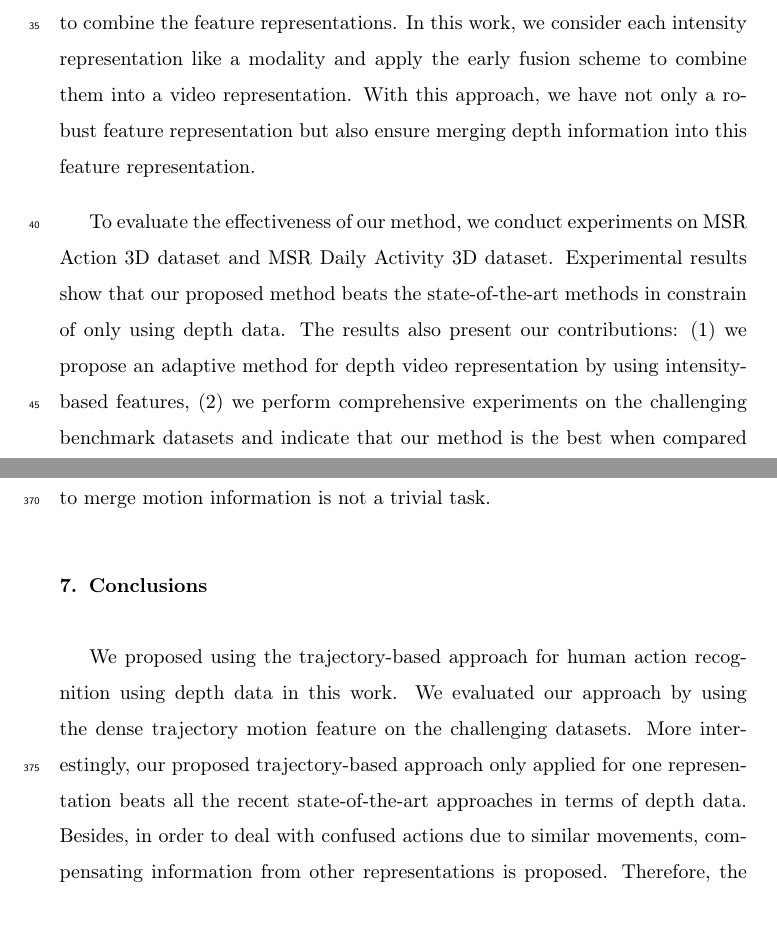
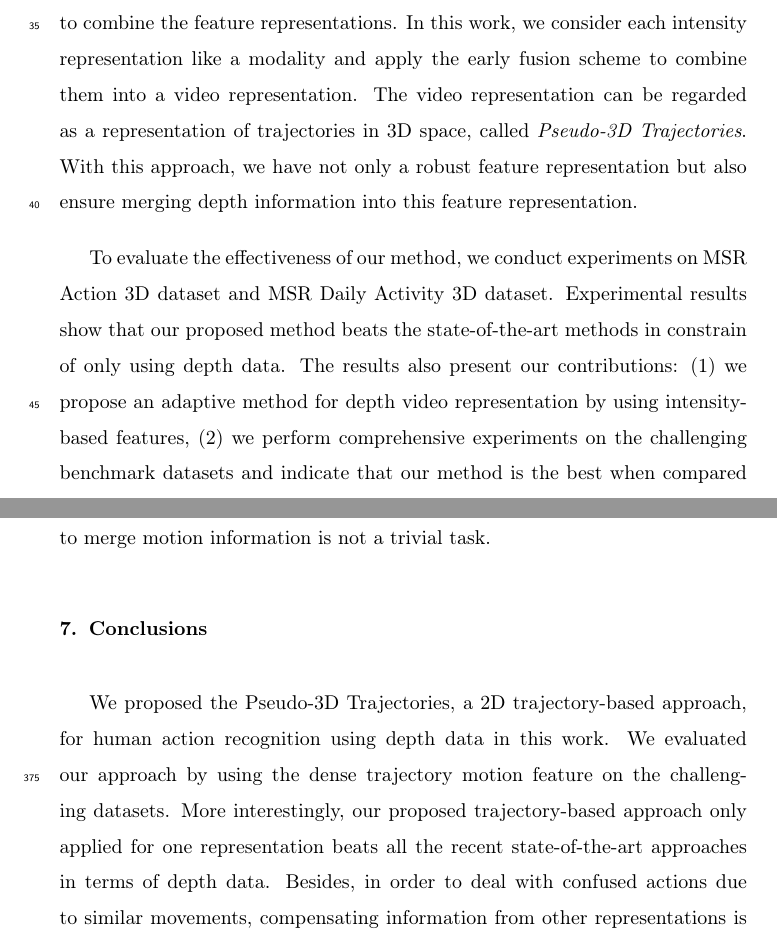
Before and after one commit to lqchien/Journal, a LaTeX paper (LaTeX/elsarticle-chien.tex): two parts of pages 3 and 22 of 25 before the commit and two parts of pages 3 and 22 of 26 after it, joined at a grey line, cut so that both start at the same text, the shorter picture padded with empty space. Compiled offline with pdfLaTeX.

Commit message:
Update Introduction & Conclusion

```diff
--- a/LaTeX/elsarticle-chien.tex
+++ b/LaTeX/elsarticle-chien.tex
@@ -139,7 +139,7 @@ In this paper, we use a feature representation based on dense trajectories propo
 \end{figure}
 \fi
 
-However, the lack of depth information in feature representations captured from corresponding intensity representations can cause several mentioned confusions. Thus, to ensure that depth information is not ignored, we need a method to combine the feature representations. In this work, we consider each intensity representation like a modality and apply the early fusion scheme to combine them into a video representation. With this approach, we have not only a robust feature representation but also ensure merging depth information into this feature representation.
+However, the lack of depth information in feature representations captured from corresponding intensity representations can cause several mentioned confusions. Thus, to ensure that depth information is not ignored, we need a method to combine the feature representations. In this work, we consider each intensity representation like a modality and apply the early fusion scheme to combine them into a video representation. The video representation can be regarded as a representation of trajectories in 3D space, called \textit{Pseudo-3D Trajectories}. With this approach, we have not only a robust feature representation but also ensure merging depth information into this feature representation.
 
 %\paragraph{Experiments and Results}
 To evaluate the effectiveness of our method, we conduct experiments on MSR Action 3D dataset and MSR Daily Activity 3D dataset. Experimental results show that our proposed method beats the state-of-the-art methods in constrain of only using depth data. The results also present our contributions: (1) we propose an adaptive method for depth video representation by using intensity-based features, (2) we perform comprehensive experiments on the challenging benchmark datasets and indicate that our method is the best when compared with the state-of-the-art depth-based methods.
@@ -597,7 +597,7 @@ Figure \ref{lbl:Figure_EarlyLateFusion} indicates that both of the fusion scheme
 \section{Conclusions}
 \label{lbl:Conclusions}
 
-We proposed using the trajectory-based approach for human action recognition using depth data in this work. We evaluated our approach by using the dense trajectory motion feature on the challenging datasets. More interestingly, our proposed trajectory-based approach only applied for one representation beats all the recent state-of-the-art approaches in terms of depth data. Besides, in order to deal with confused actions due to similar movements, compensating information from other representations is proposed. Therefore, the effectiveness of our approach on depth datasets like MSR is confirmed.
+We proposed the Pseudo-3D Trajectories, a 2D trajectory-based approach, for human action recognition using depth data in this work. We evaluated our approach by using the dense trajectory motion feature on the challenging datasets. More interestingly, our proposed trajectory-based approach only applied for one representation beats all the recent state-of-the-art approaches in terms of depth data. Besides, in order to deal with confused actions due to similar movements, compensating information from other representations is proposed. Therefore, the effectiveness of our approach on depth datasets like MSR is confirmed.
 
 A trajectory-based approach with compensating information from separate representations shows promising results. This opens a general approach to leverage intensity-based techniques for depth data. This also suggests the importance of trajectory-based motion information on human action recognition using depth data. Therefore, exploiting depth-based motion trajectories can be beneficial for action recognition systems using depth cameras. This is also an interesting idea for our future work.
 
```
Also changed, not shown: LaTeX/elsarticle-chien.pdf, 1 other file.
